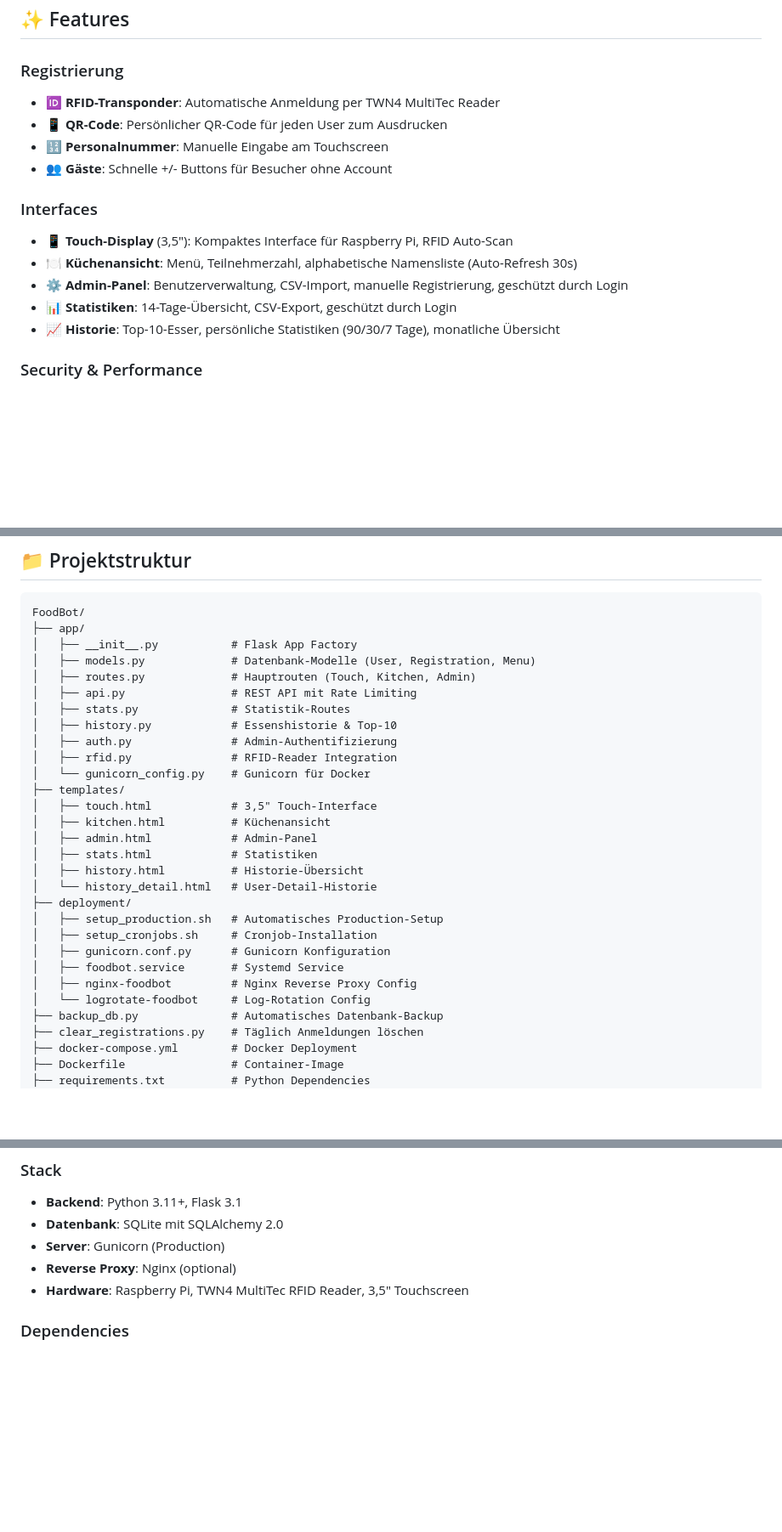
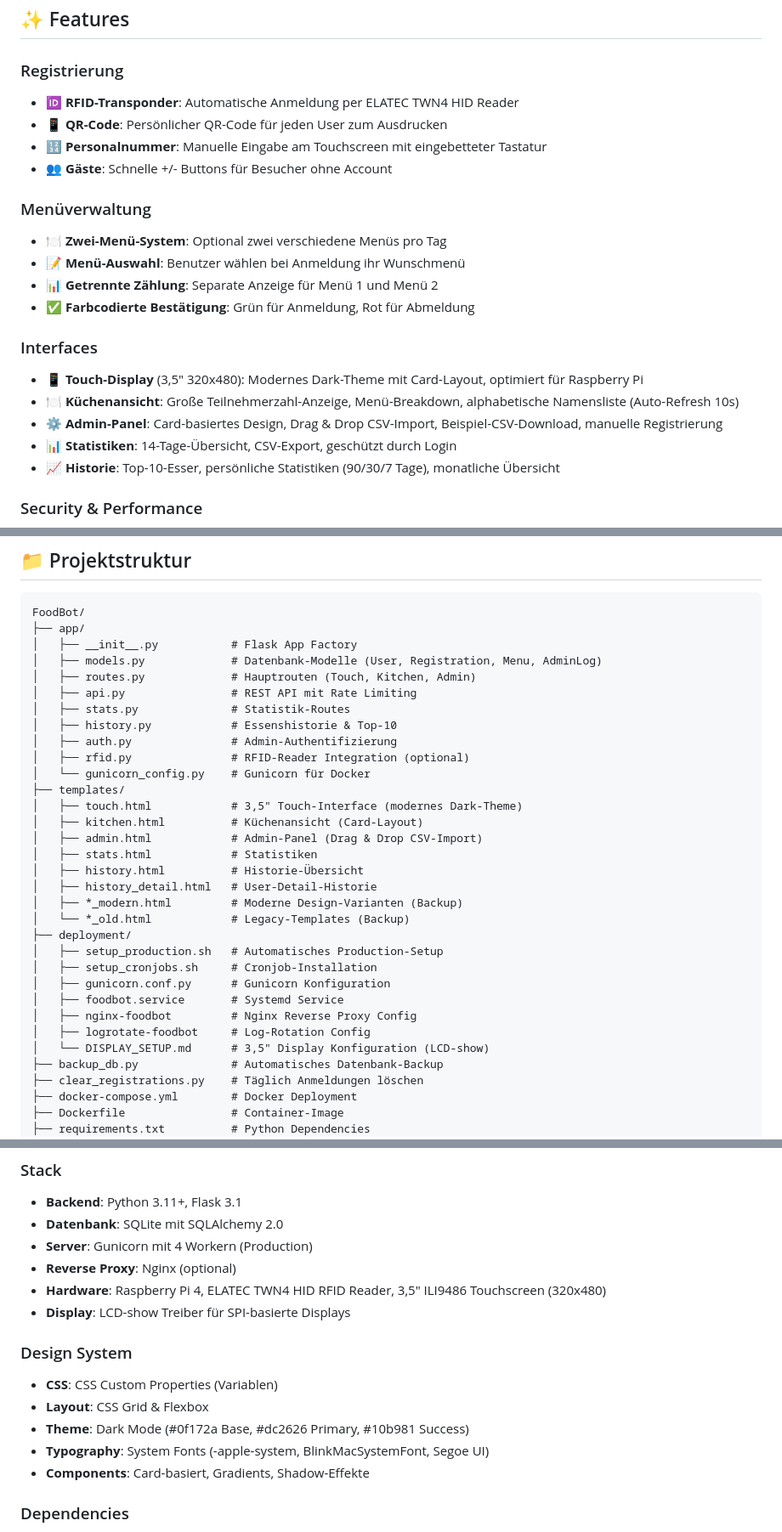
Before and after one commit to Brunsben/FoodBot, a Markdown page: README.md, 3 parts joined by grey strips. Shown at 85% size. Drawn GitHub-style; blank space fills up the shorter version.

Commit message:
Aktualisiert README mit neuen Features
- Zwei-Menü-System dokumentiert
- Modernes Dark-Theme beschrieben
- Hardware-Details präzisiert (ELATEC TWN4, ILI9486 Display)
- Design System erklärt (CSS Variables, Grid, Cards)
- Projektstruktur mit modernen Templates aktualisiert
- Farbcodierte Bestätigungen erwähnt

```diff
--- a/README.md
+++ b/README.md
@@ -5,15 +5,21 @@ Ein System zur Essensanmeldung für die Feuerwehr, optimiert für den Raspberry
 ## ✨ Features
 
 ### Registrierung
-- 🆔 **RFID-Transponder**: Automatische Anmeldung per TWN4 MultiTec Reader
+- 🆔 **RFID-Transponder**: Automatische Anmeldung per ELATEC TWN4 HID Reader
 - 📱 **QR-Code**: Persönlicher QR-Code für jeden User zum Ausdrucken
-- 🔢 **Personalnummer**: Manuelle Eingabe am Touchscreen
+- 🔢 **Personalnummer**: Manuelle Eingabe am Touchscreen mit eingebetteter Tastatur
 - 👥 **Gäste**: Schnelle +/- Buttons für Besucher ohne Account
 
+### Menüverwaltung
+- 🍽️ **Zwei-Menü-System**: Optional zwei verschiedene Menüs pro Tag
+- 📝 **Menü-Auswahl**: Benutzer wählen bei Anmeldung ihr Wunschmenü
+- 📊 **Getrennte Zählung**: Separate Anzeige für Menü 1 und Menü 2
+- ✅ **Farbcodierte Bestätigung**: Grün für Anmeldung, Rot für Abmeldung
+
 ### Interfaces
-- 📱 **Touch-Display** (3,5"): Kompaktes Interface für Raspberry Pi, RFID Auto-Scan
-- 🍽️ **Küchenansicht**: Menü, Teilnehmerzahl, alphabetische Namensliste (Auto-Refresh 30s)
-- ⚙️ **Admin-Panel**: Benutzerverwaltung, CSV-Import, manuelle Registrierung, geschützt durch Login
+- 📱 **Touch-Display** (3,5" 320x480): Modernes Dark-Theme mit Card-Layout, optimiert für Raspberry Pi
+- 🍽️ **Küchenansicht**: Große Teilnehmerzahl-Anzeige, Menü-Breakdown, alphabetische Namensliste (Auto-Refresh 10s)
+- ⚙️ **Admin-Panel**: Card-basiertes Design, Drag & Drop CSV-Import, Beispiel-CSV-Download, manuelle Registrierung
 - 📊 **Statistiken**: 14-Tage-Übersicht, CSV-Export, geschützt durch Login
 - 📈 **Historie**: Top-10-Esser, persönliche Statistiken (90/30/7 Tage), monatliche Übersicht
 
@@ -184,28 +191,31 @@ curl -X POST http://localhost:5000/api/register \
 FoodBot/
 ├── app/
 │   ├── __init__.py           # Flask App Factory
-│   ├── models.py             # Datenbank-Modelle (User, Registration, Menu)
+│   ├── models.py             # Datenbank-Modelle (User, Registration, Menu, AdminLog)
 │   ├── routes.py             # Hauptrouten (Touch, Kitchen, Admin)
 │   ├── api.py                # REST API mit Rate Limiting
 │   ├── stats.py              # Statistik-Routes
 │   ├── history.py            # Essenshistorie & Top-10
 │   ├── auth.py               # Admin-Authentifizierung
-│   ├── rfid.py               # RFID-Reader Integration
+│   ├── rfid.py               # RFID-Reader Integration (optional)
 │   └── gunicorn_config.py    # Gunicorn für Docker
 ├── templates/
-│   ├── touch.html            # 3,5" Touch-Interface
-│   ├── kitchen.html          # Küchenansicht
-│   ├── admin.html            # Admin-Panel
+│   ├── touch.html            # 3,5" Touch-Interface (modernes Dark-Theme)
+│   ├── kitchen.html          # Küchenansicht (Card-Layout)
+│   ├── admin.html            # Admin-Panel (Drag & Drop CSV-Import)
 │   ├── stats.html            # Statistiken
 │   ├── history.html          # Historie-Übersicht
-│   └── history_detail.html   # User-Detail-Historie
+│   ├── history_detail.html   # User-Detail-Historie
+│   ├── *_modern.html         # Moderne Design-Varianten (Backup)
+│   └── *_old.html            # Legacy-Templates (Backup)
 ├── deployment/
 │   ├── setup_production.sh   # Automatisches Production-Setup
 │   ├── setup_cronjobs.sh     # Cronjob-Installation
 │   ├── gunicorn.conf.py      # Gunicorn Konfiguration
 │   ├── foodbot.service       # Systemd Service
 │   ├── nginx-foodbot         # Nginx Reverse Proxy Config
-│   └── logrotate-foodbot     # Log-Rotation Config
+│   ├── logrotate-foodbot     # Log-Rotation Config
+│   └── DISPLAY_SETUP.md      # 3,5" Display Konfiguration (LCD-show)
 ├── backup_db.py              # Automatisches Datenbank-Backup
 ├── clear_registrations.py    # Täglich Anmeldungen löschen
 ├── docker-compose.yml        # Docker Deployment
@@ -323,9 +333,17 @@ sudo netstat -tlnp | grep 5001
 ### Stack
 - **Backend**: Python 3.11+, Flask 3.1
 - **Datenbank**: SQLite mit SQLAlchemy 2.0
-- **Server**: Gunicorn (Production)
+- **Server**: Gunicorn mit 4 Workern (Production)
 - **Reverse Proxy**: Nginx (optional)
-- **Hardware**: Raspberry Pi, TWN4 MultiTec RFID Reader, 3,5" Touchscreen
+- **Hardware**: Raspberry Pi 4, ELATEC TWN4 HID RFID Reader, 3,5" ILI9486 Touchscreen (320x480)
+- **Display**: LCD-show Treiber für SPI-basierte Displays
+
+### Design System
+- **CSS**: CSS Custom Properties (Variablen)
+- **Layout**: CSS Grid & Flexbox
+- **Theme**: Dark Mode (#0f172a Base, #dc2626 Primary, #10b981 Success)
+- **Typography**: System Fonts (-apple-system, BlinkMacSystemFont, Segoe UI)
+- **Components**: Card-basiert, Gradients, Shadow-Effekte
 
 ### Dependencies
 - `flask` - Web Framework
```
Also changed, not shown: other parts of README.md (+4 -3 lines).
